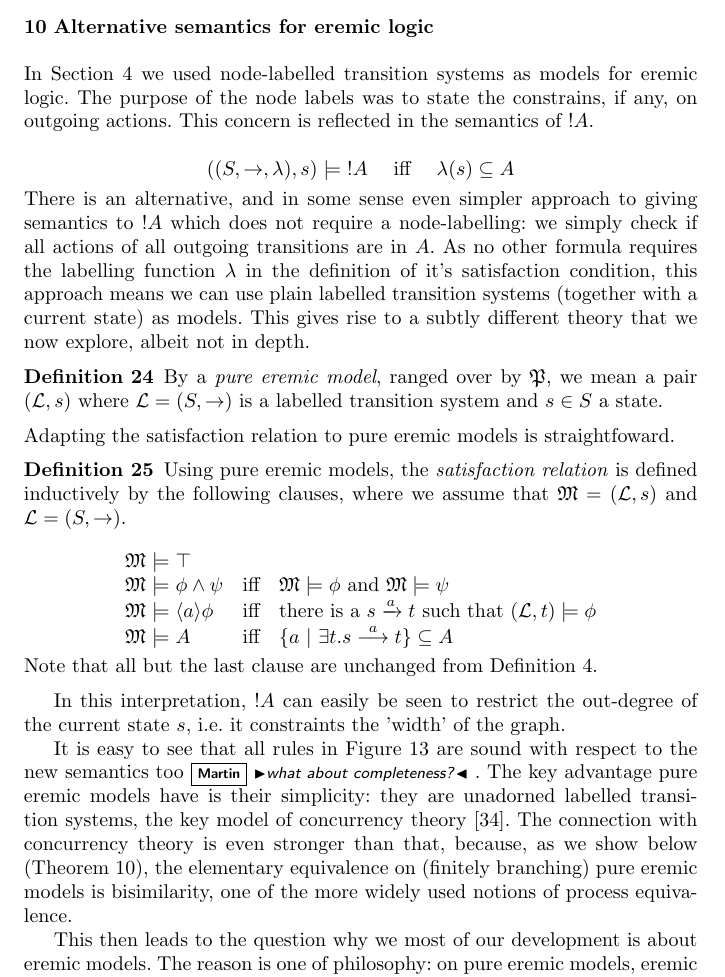
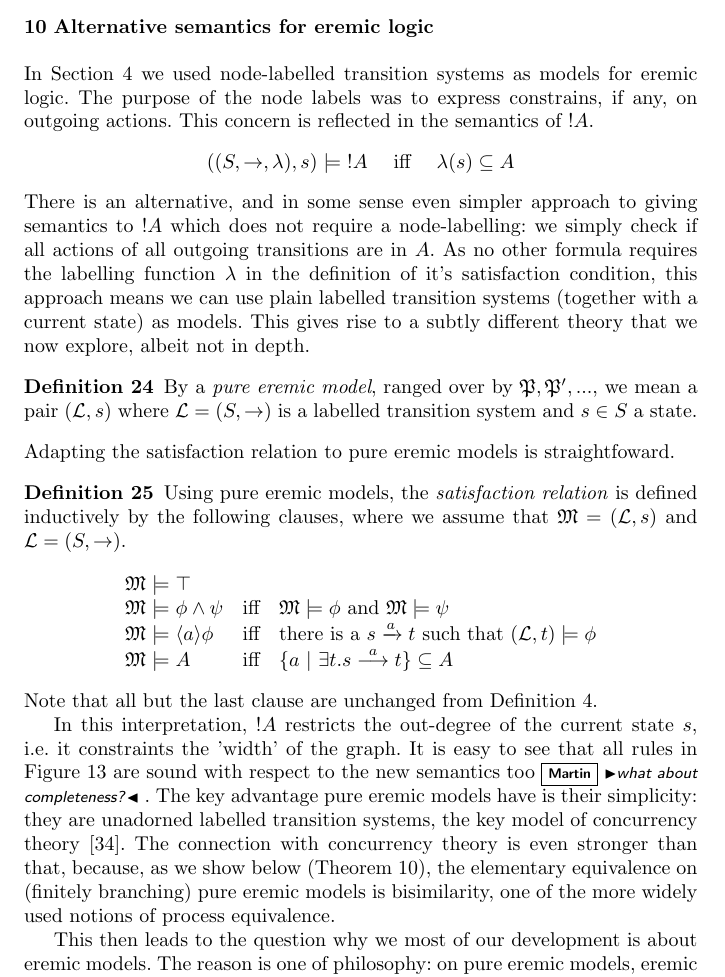
Before and after one commit to RichardEvans/EL, a LaTeX paper (main.tex, which reads pureModels.tex): part of page 62 of 90, cut so that both start at the same text. Compiled offline with pdfLaTeX.

Commit message:
Small improvements.

```diff
--- a/pureModels.tex
+++ b/pureModels.tex
@@ -1,10 +1,9 @@
 \section{Alternative semantics for eremic logic}\label{pureModels}
 
 In Section \ref{coreEL} we used node-labelled transition systems as
-models for eremic logic. The purpose of the node labels was to state
-the constrains, if any, on outgoing actions. This concern is reflected
-in the semantics of $!A$.
-
+models for eremic logic. The purpose of the node labels was to express
+constrains, if any, on outgoing actions. This concern is reflected in
+the semantics of $!A$.
 \[
 \begin{array}{lclcl}
   ((S, \rightarrow, \lambda), s) & \models & !A  &\mbox{\quad iff\quad } & \lambda(s) \subseteq A
@@ -21,9 +20,9 @@ as models. This gives rise to a subtly different theory that we now
 explore, albeit not in depth.
 
 \begin{definition}
-By a \emph{pure eremic model}, ranged over by $\PPP$, we mean a pair
-$(\LLL, s)$ where $\LLL = (S, \rightarrow)$ is a labelled transition
-system and $s \in S$ a state.
+By a \emph{pure eremic model}, ranged over by $\PPP, \PPP', ...$, we
+mean a pair $(\LLL, s)$ where $\LLL = (S, \rightarrow)$ is a labelled
+transition system and $s \in S$ a state.
 \end{definition}
 
 \NI Adapting the satisfaction relation to pure eremic models is
@@ -42,17 +41,15 @@ inductively by the following clauses, where we assume that $\MMM =
   \MMM & \models & A &\mbox{ iff } & \{a\ |\ \exists t.s \TRANS{a} t \} \subseteq A
 \end{array}
 \]
+\end{definition}
 
 \NI Note that all but the last clause are unchanged from Definition
 \ref{ELsatisfaction}.
-\end{definition}
 
-In this interpretation, $!A$ can easily be seen to restrict the
-out-degree of the current state $s$, i.e.~it constraints the 'width'
-of the graph.
-
-It is easy to see that all rules in Figure \ref{figure:elAndBangRules}
-are sound with respect to the new semantics too\martin{what about
+In this interpretation, $!A$ restricts the out-degree of the current
+state $s$, i.e.~it constraints the 'width' of the graph.  It is easy
+to see that all rules in Figure \ref{figure:elAndBangRules} are sound
+with respect to the new semantics too\martin{what about
   completeness?}.  The key advantage pure eremic models have is their
 simplicity: they are unadorned labelled transition systems, the key
 model of concurrency theory \cite{SassoneV:modcontac}. The connection
```
Also changed, not shown: pureModels.tex (6 more changed lines).
